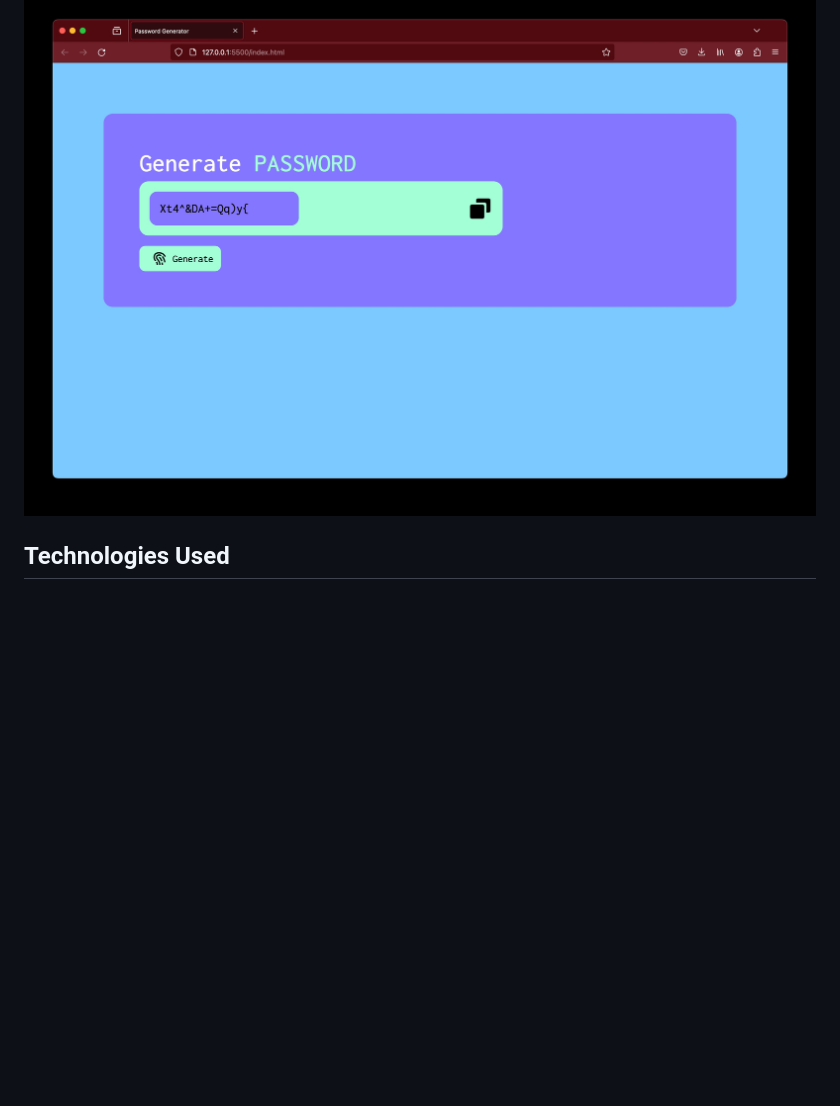
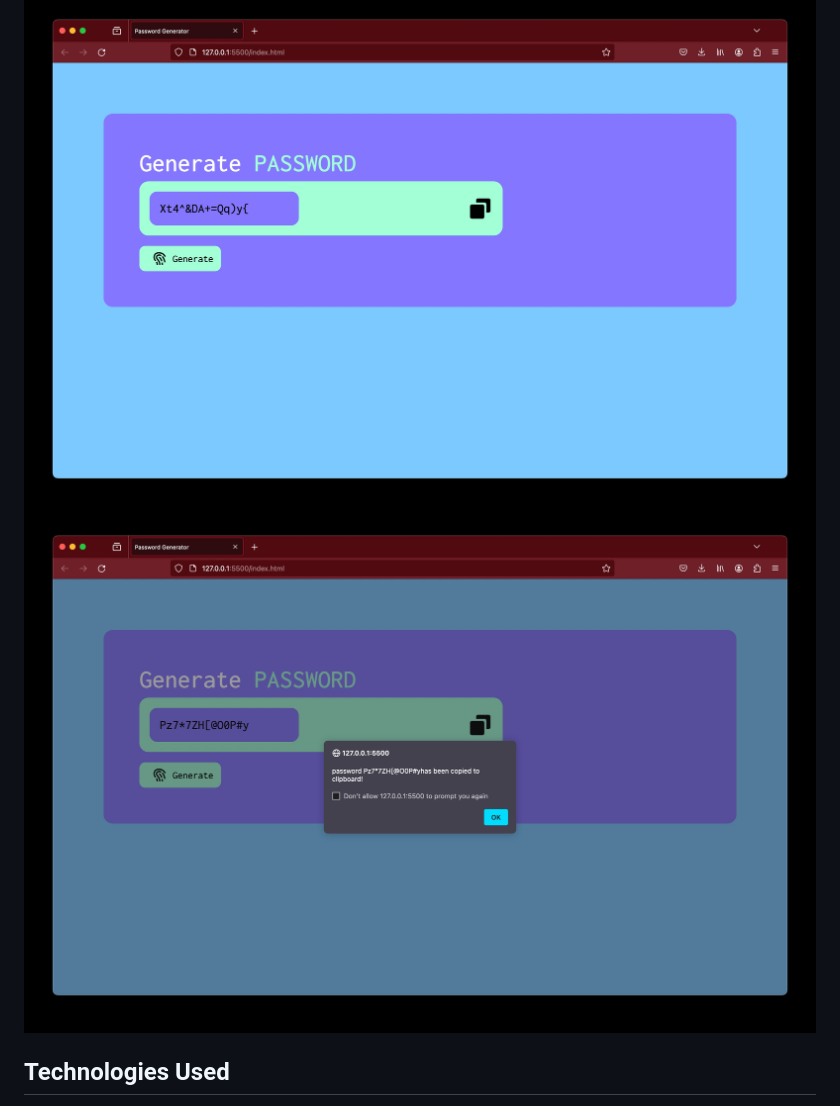
Before and after one commit to Rahulboro/password-generator-app, a Markdown page: readme.md, the part around the change. Rendered like a GitHub page; pictures changed too: Screenshot 2024-05-11 at 19.54.13.jpg (added); blank space fills up the shorter version.

Commit message:
updated the copy password function and added the style to the copy code image and also updated the screenshot

```diff
--- a/readme.md
+++ b/readme.md
@@ -18,6 +18,7 @@ This web application generates random passwords using HTML, CSS, and JavaScript.
 ## Screenshots
 
 ![Screenshot](./Screenshot%202024-05-11%20at%2019.25.59.jpg)
+![Screenshot](./Screenshot%202024-05-11%20at%2019.54.13.jpg)
 
 ## Technologies Used
 
```
Also changed, not shown: 3 other files.
